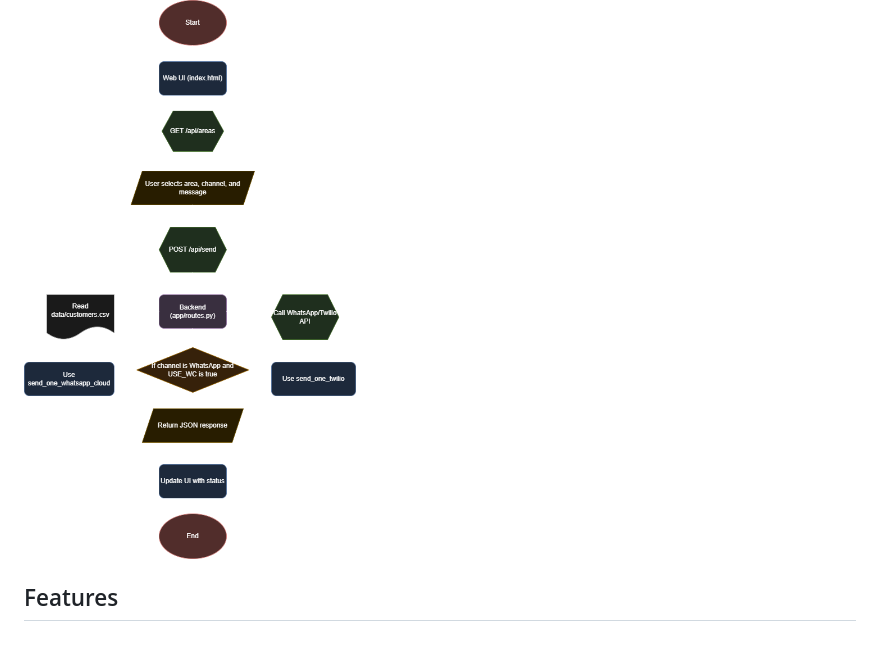
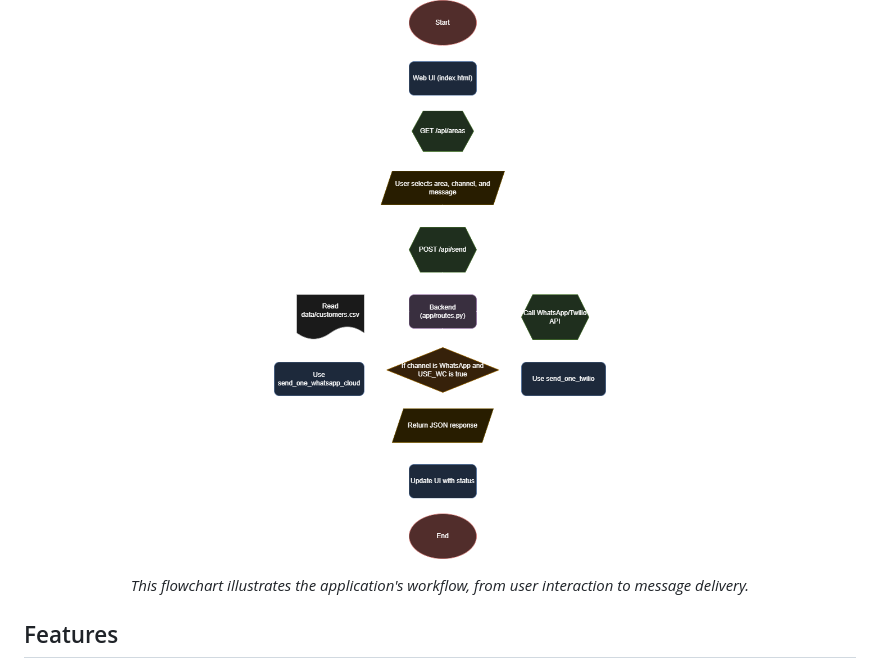
Before and after one commit to Arunaggiri-Pandian/Cable_TV_Outage_Messenger, a Markdown page: README.md, the part around the change printed below. Rendered like a GitHub page; blank space fills up the shorter version.

Commit message:
Center flowchart and add description in README.md

```diff
--- a/README.md
+++ b/README.md
@@ -30,4 +32,8 @@ KGM_Cables/
 ![Flowchart](assets/cable_tv_flowchart.png)
+
+*This flowchart illustrates the application's workflow, from user interaction to message delivery.*
+
+</div>
 
 ## Features
 
```
Also changed, not shown: other parts of README.md (+2 -0 lines).
